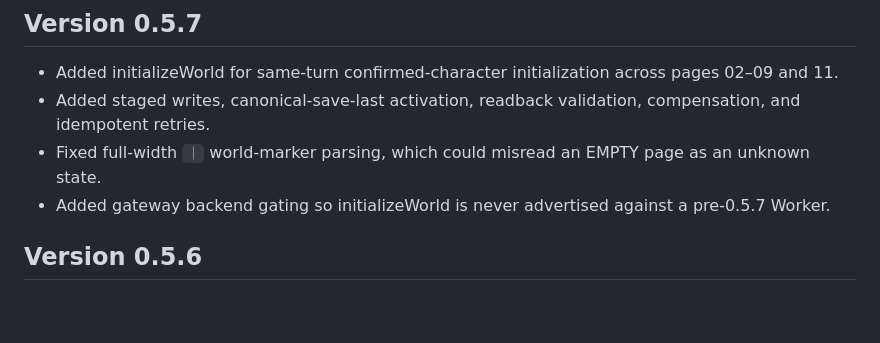
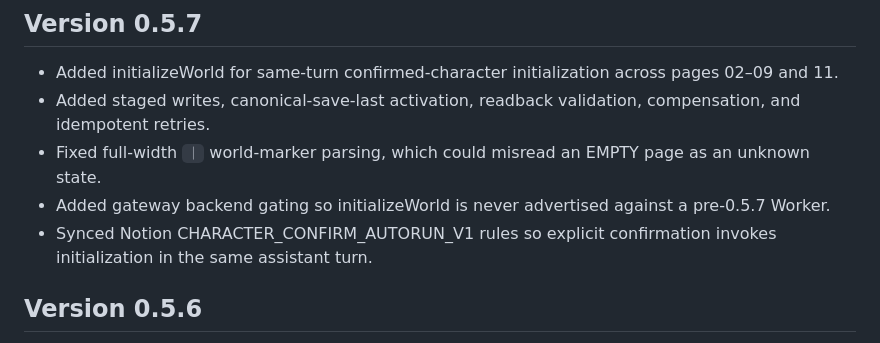
Before and after one commit to amber0983310929-coder/xuanche-notion-mcp, a Markdown page: README.md, the part around the change. Drawn GitHub-style; blank space fills up the shorter version.

Commit message:
docs: record same-turn confirmation rule

```diff
--- a/README.md
+++ b/README.md
@@ -79,6 +79,7 @@ Run npm test at the repository root. The same test suite includes the gateway te
 - Added staged writes, canonical-save-last activation, readback validation, compensation, and idempotent retries.
 - Fixed full-width `｜` world-marker parsing, which could misread an EMPTY page as an unknown state.
 - Added gateway backend gating so initializeWorld is never advertised against a pre-0.5.7 Worker.
+- Synced Notion CHARACTER_CONFIRM_AUTORUN_V1 rules so explicit confirmation invokes initialization in the same assistant turn.
 
 ## Version 0.5.6
 
```
